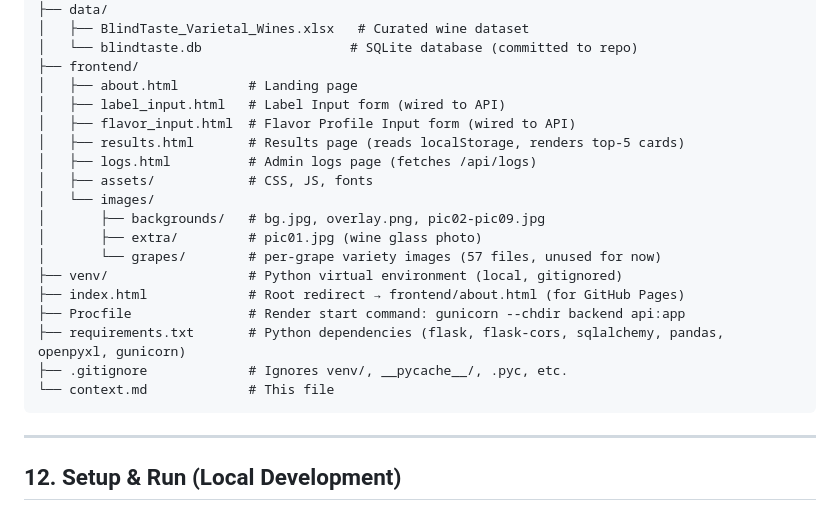
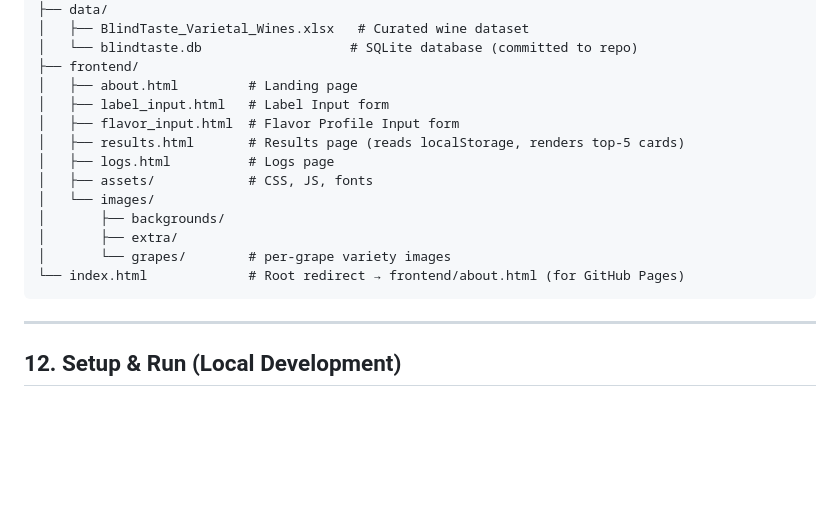
Before and after one commit to kennethortizpr/BlindTaste, a Markdown page: context.md, the part around the change. Drawn GitHub-style; blank space fills up the shorter version.

````diff
--- a/context.md
+++ b/context.md
@@ -324,21 +324,16 @@ TESINA/
 │   └── blindtaste.db                   # SQLite database (committed to repo)
 ├── frontend/
 │   ├── about.html         # Landing page
-│   ├── label_input.html   # Label Input form (wired to API)
-│   ├── flavor_input.html  # Flavor Profile Input form (wired to API)
+│   ├── label_input.html   # Label Input form
+│   ├── flavor_input.html  # Flavor Profile Input form
 │   ├── results.html       # Results page (reads localStorage, renders top-5 cards)
-│   ├── logs.html          # Admin logs page (fetches /api/logs)
+│   ├── logs.html          # Logs page
 │   ├── assets/            # CSS, JS, fonts
 │   └── images/
-│       ├── backgrounds/   # bg.jpg, overlay.png, pic02-pic09.jpg
-│       ├── extra/         # pic01.jpg (wine glass photo)
-│       └── grapes/        # per-grape variety images (57 files, unused for now)
-├── venv/                  # Python virtual environment (local, gitignored)
-├── index.html             # Root redirect → frontend/about.html (for GitHub Pages)
-├── Procfile               # Render start command: gunicorn --chdir backend api:app
-├── requirements.txt       # Python dependencies (flask, flask-cors, sqlalchemy, pandas, openpyxl, gunicorn)
-├── .gitignore             # Ignores venv/, __pycache__/, .pyc, etc.
-└── context.md             # This file
+│       ├── backgrounds/
+│       ├── extra/
+│       └── grapes/        # per-grape variety images
+└── index.html             # Root redirect → frontend/about.html (for GitHub Pages)
 ```
 
 ---
````
